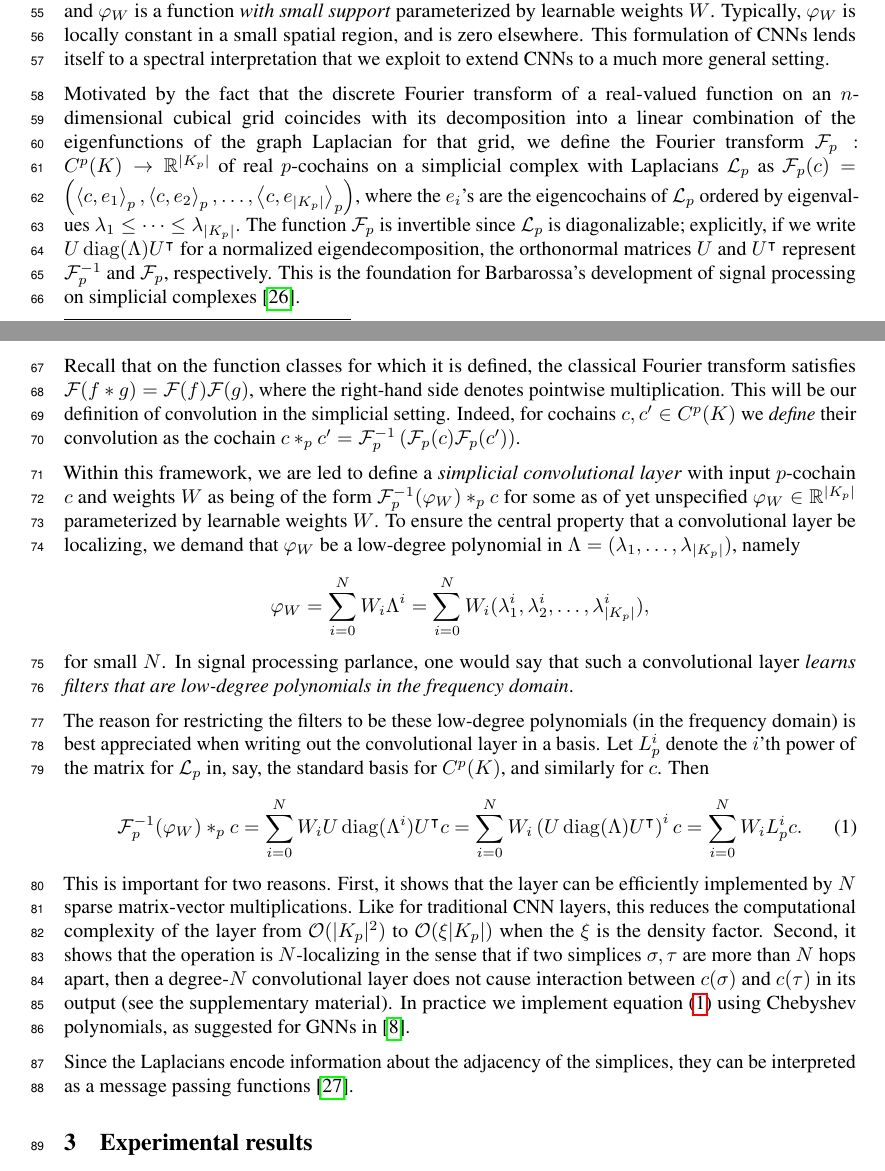
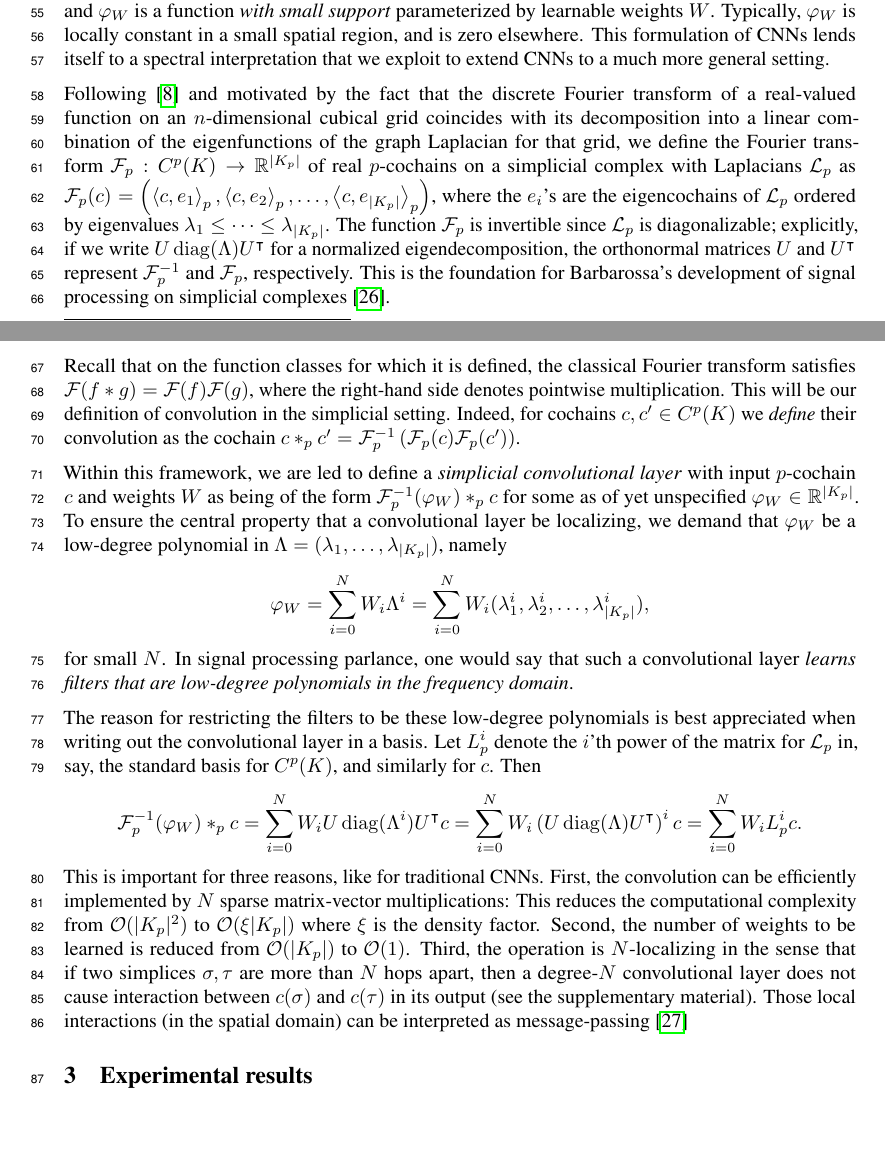
Before and after one commit to stefaniaebli/paper-snn-neurips2020tda, a LaTeX paper (neurips_2020_tda.tex, which reads scnn.tex): two parts of pages 2 and 3 of 7, joined at a grey line, cut so that both start at the same text, the shorter picture padded with empty space. Compiled offline with pdfLaTeX.

Commit message:
add learning complexity as reason for low-degree polynomials

```diff
--- a/scnn.tex
+++ b/scnn.tex
@@ -4,20 +4,25 @@ A convolutional layer is of the form $f\ast \varphi_W$, where $\ast$ denotes con
 \emph{with small support} parameterized by learnable weights $W$.
 Typically, $\varphi_W$ is locally constant in a small spatial region, and is zero elsewhere. This formulation of CNNs lends itself to a spectral interpretation that we exploit to extend CNNs to a much more general setting.
 
-Motivated by the fact that the discrete Fourier transform of a real-valued function on an $n$-dimensional cubical grid coincides with its decomposition into a linear combination of the eigenfunctions of the graph Laplacian for that grid, we define the Fourier transform $\mathcal{F}_p: C^p(K) \to \mathbb{R}^{\lvert K_p \rvert}$ of real $p$-cochains on a simplicial complex with Laplacians $\mathcal{L}_p$ as $\mathcal{F}_p(c) = \left(\ip{c}{e_1}_p, \ip{c}{e_2}_p, \dotsc, \ip{c}{e_{\lvert K_p \rvert}}_p\right)$, where the $e_i$'s are the eigencochains of $\mathcal{L}_p$ ordered by eigenvalues $\lambda_1\leq\dotsm\leq\lambda_{\lvert K_p \rvert}$. The function $\mathcal{F}_p$ is invertible since $\mathcal{L}_p$ is diagonalizable; explicitly, if we write $U\diag(\Lambda)U\transpose$ for a normalized eigendecomposition, the orthonormal matrices $U$ and $U\transpose$ represent $\mathcal{F}\inv_p$ and $\mathcal{F}_p$, respectively. This is the foundation for Barbarossa's development of signal processing on simplicial complexes~\cite{barbarossa2018learning}.
+Following~\cite{defferrard2016convolutional} and motivated by the fact that the discrete Fourier transform of a real-valued function on an $n$-dimensional cubical grid coincides with its decomposition into a linear combination of the eigenfunctions of the graph Laplacian for that grid, we define the Fourier transform $\mathcal{F}_p: C^p(K) \to \mathbb{R}^{\lvert K_p \rvert}$ of real $p$-cochains on a simplicial complex with Laplacians $\mathcal{L}_p$ as $\mathcal{F}_p(c) = \left(\ip{c}{e_1}_p, \ip{c}{e_2}_p, \dotsc, \ip{c}{e_{\lvert K_p \rvert}}_p\right)$, where the $e_i$'s are the eigencochains of $\mathcal{L}_p$ ordered by eigenvalues $\lambda_1\leq\dotsm\leq\lambda_{\lvert K_p \rvert}$. The function $\mathcal{F}_p$ is invertible since $\mathcal{L}_p$ is diagonalizable; explicitly, if we write $U\diag(\Lambda)U\transpose$ for a normalized eigendecomposition, the orthonormal matrices $U$ and $U\transpose$ represent $\mathcal{F}\inv_p$ and $\mathcal{F}_p$, respectively. This is the foundation for Barbarossa's development of signal processing on simplicial complexes~\cite{barbarossa2018learning}.
 
 Recall that on the function classes for which it is defined, the classical Fourier transform satisfies $\mathcal{F}(f\ast g)=\mathcal{F}(f)\mathcal{F}(g)$, where the right-hand side denotes pointwise multiplication. This will be our definition of convolution in the simplicial setting. Indeed, for cochains $c,c'\in C^p(K)$ we \emph{define} their convolution as the cochain $c\ast_p c' = \mathcal{F}_p\inv\left(\mathcal{F}_p(c)\mathcal{F}_p(c')\right)$.
 
-Within this framework, we are led to define a \emph{simplicial convolutional layer} with input $p$-cochain $c$ and weights $W$ as being of the form $\mathcal{F}\inv_p(\varphi_W)\ast_p c$ for some as of yet unspecified $\varphi_W\in\mathbb{R}^{\lvert K_p \rvert}$ parameterized by learnable weights $W$. To ensure the central property that a convolutional layer be localizing, we demand that $\varphi_W$ be a low-degree polynomial in $\Lambda=(\lambda_1, \dotsc, \lambda_{\lvert K_p \rvert})$, namely
+Within this framework, we are led to define a \emph{simplicial convolutional layer} with input $p$-cochain $c$ and weights $W$ as being of the form $\mathcal{F}\inv_p(\varphi_W)\ast_p c$ for some as of yet unspecified $\varphi_W\in\mathbb{R}^{\lvert K_p \rvert}$. To ensure the central property that a convolutional layer be localizing, we demand that $\varphi_W$ be a low-degree polynomial in $\Lambda=(\lambda_1, \dotsc, \lambda_{\lvert K_p \rvert})$, namely
 \begin{equation*}
   \varphi_W = \sum_{i=0}^N W_i\Lambda^i = \sum_{i=0}^N W_i(\lambda^i_1, \lambda^i_2, \dotsc, \lambda^i_{\lvert K_p \rvert}),
 \end{equation*}
 for small $N$. In signal processing parlance, one would say that such a convolutional layer \emph{learns filters that are low-degree polynomials in the frequency domain}.
 
-The reason for restricting the filters to be these low-degree polynomials (in the frequency domain) is best appreciated when writing out the convolutional layer in a basis. Let $L^i_p$ denote the $i$'th power of the matrix for $\mathcal{L}_p$ in, say, the standard basis for $C^p(K)$, and similarly for $c$. Then
-\begin{equation}
-  \mathcal{F}\inv_p(\varphi_W)\ast_p c = \sum_{i=0}^N W_iU\diag(\Lambda^i)U\transpose c = \sum_{i=0}^N W_i\left(U\diag(\Lambda)U\transpose\right)^i c = \sum_{i=0}^NW_iL^i_pc. \label{eq:filter}
-\end{equation}
-This is important for two reasons. First, it shows that the layer can be efficiently implemented by $N$ sparse matrix-vector multiplications. Like for traditional CNN layers, this reduces the computational complexity of the layer from $\mathcal{O}(\lvert K_p\rvert^2)$ to $\mathcal{O}(\xi\lvert K_p\rvert)$ when the $\xi$ is the density factor. Second, it shows that the operation is $N$-localizing in the sense that if two simplices $\sigma,\tau$ are more than $N$ hops apart, then a degree-$N$ convolutional layer does not cause interaction between $c(\sigma)$ and $c(\tau)$ in its output (see the supplementary material). In practice we implement \refeq{filter} using Chebyshev polynomials, as suggested for GNNs in~\cite{defferrard2016convolutional}.
+The reason for restricting the filters to be these low-degree polynomials is best appreciated when writing out the convolutional layer in a basis. Let $L^i_p$ denote the $i$'th power of the matrix for $\mathcal{L}_p$ in, say, the standard basis for $C^p(K)$, and similarly for $c$. Then
+\begin{equation*}
+  \mathcal{F}\inv_p(\varphi_W)\ast_p c = \sum_{i=0}^N W_iU\diag(\Lambda^i)U\transpose c = \sum_{i=0}^N W_i\left(U\diag(\Lambda)U\transpose\right)^i c = \sum_{i=0}^NW_iL^i_pc. %\label{eq:filter}
+\end{equation*}
+This is important for three reasons, like for traditional CNNs.
+First, the convolution can be efficiently implemented by $N$ sparse matrix-vector multiplications: This reduces the computational complexity from $\mathcal{O}(\lvert K_p\rvert^2)$ to $\mathcal{O}(\xi\lvert K_p\rvert)$ where $\xi$ is the density factor.
+Second, the number of weights to be learned is reduced from $\mathcal{O}(\lvert K_p\rvert)$ to $\mathcal{O}(1)$.
+Third, the operation is $N$-localizing in the sense that if two simplices $\sigma,\tau$ are more than $N$ hops apart, then a degree-$N$ convolutional layer does not cause interaction between $c(\sigma)$ and $c(\tau)$ in its output (see the supplementary material).
+Those local interactions (in the spatial domain) can be interpreted as message-passing~\cite{gilmer2017NeuralMP}
 
-Since the Laplacians encode information about the adjacency of the simplices, they can be interpreted as a message passing functions~\cite{gilmer2017NeuralMP}.
+%In practice we implement \refeq{filter} using Chebyshev polynomials, as suggested for GNNs in~\cite{defferrard2016convolutional}.
+%\mdeff{Not very important: The choice of polynomial (monomials, Chebyshev, Legendre, etc.) doesn't make much difference in practice.}
```
